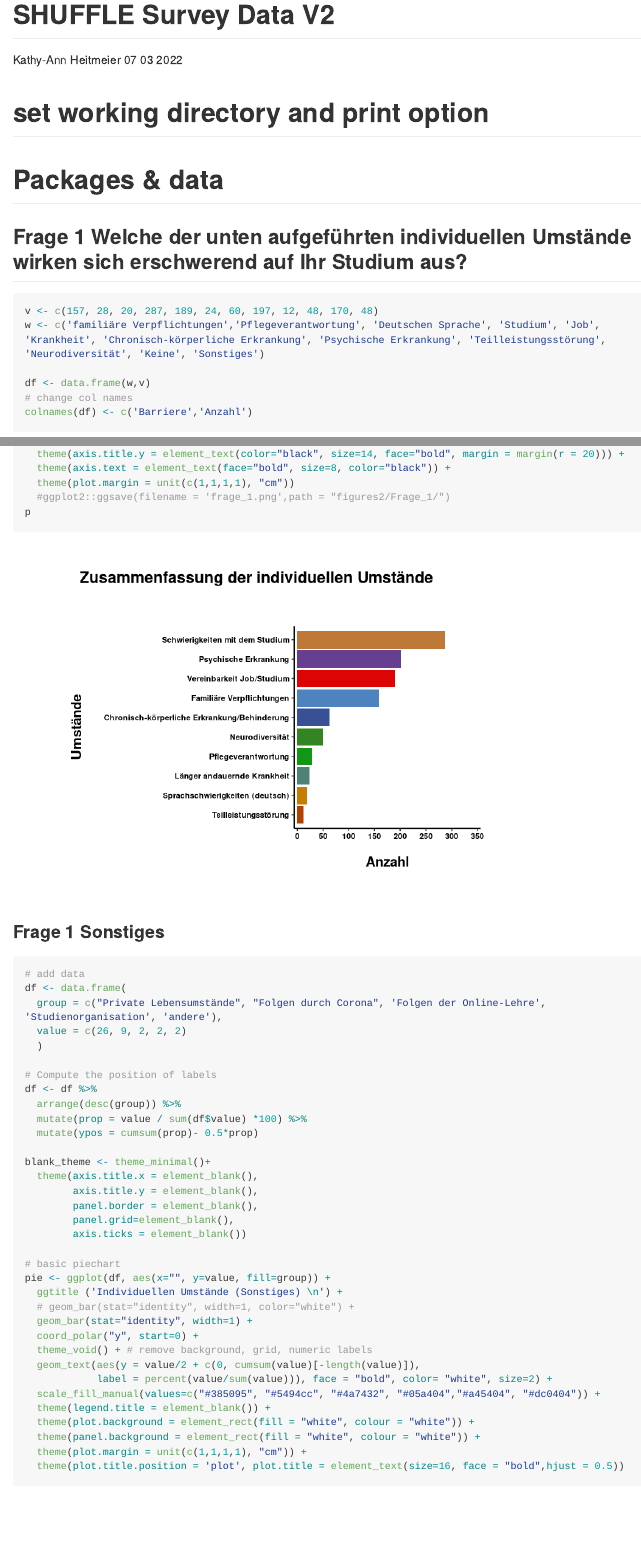
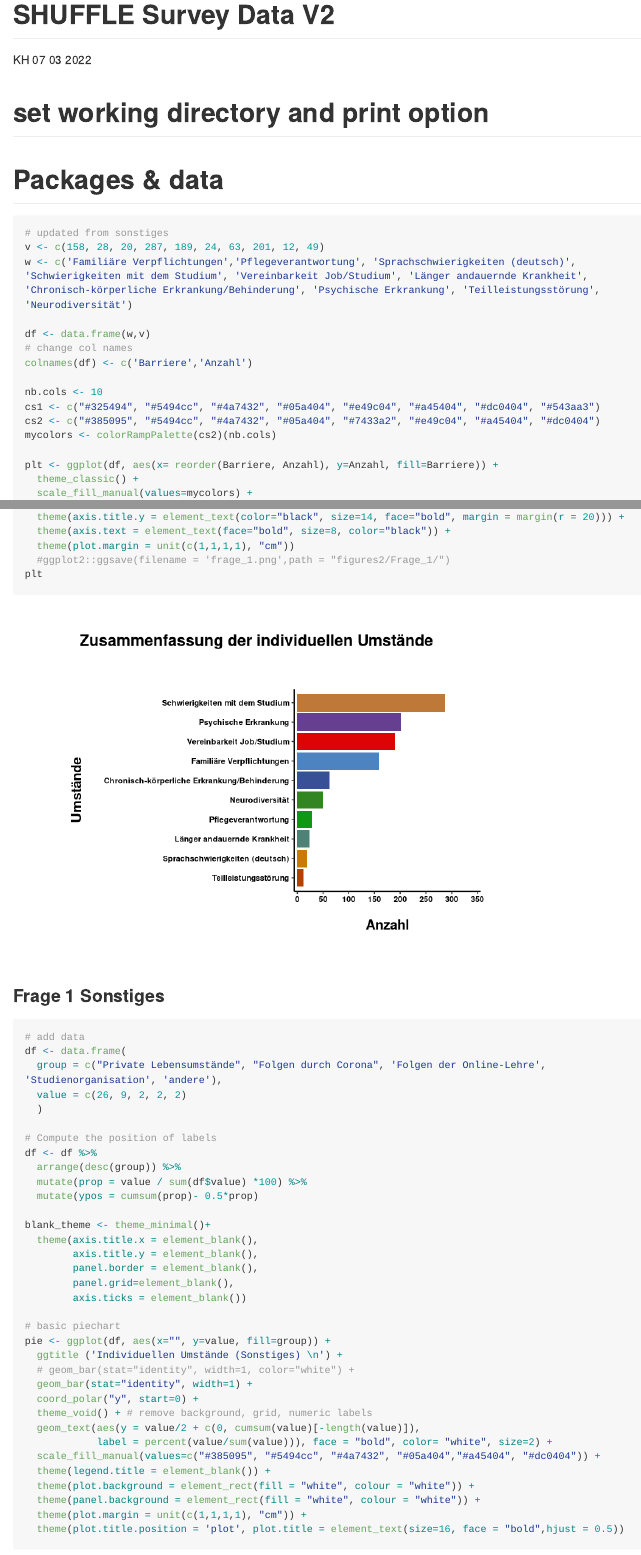
Before and after one commit to kheitm/Accessibility-Survey, an R Markdown document (charts_smibs_v2.Rmd): the page in a window 1100 px wide, from its top, and a second part further down, joined at a grey line. Rendered offline with R 4.5, knitr and Pandoc, with nearby package versions; some code elsewhere in the file could not run offline; long lines of code are wrapped.

Commit message:
smibs.Rmd

````diff
--- a/charts_smibs_v2.Rmd
+++ b/charts_smibs_v2.Rmd
@@ -1,6 +1,6 @@
 ---
 title: "SHUFFLE Survey Data V2"
-author: "Kathy-Ann Heitmeier"
+author: "KH"
 date: "07 03 2022"
 output: github_document
 
@@ -33,19 +33,6 @@ library(RColorBrewer)
 # read in dataset
 students<- read_csv("~/survey/student/Studierende_results-survey341952.csv")
 
-```
-## Frage 1 Welche der unten aufgeführten individuellen Umstände wirken sich erschwerend auf Ihr Studium aus?
-```{r}
-v <- c(157, 28, 20, 287, 189, 24, 60, 197, 12, 48, 170, 48)
-w <- c('familiäre Verpflichtungen','Pflegeverantwortung', 'Deutschen Sprache', 'Studium', 'Job', 'Krankheit', 'Chronisch-körperliche Erkrankung', 'Psychische Erkrankung', 'Teilleistungsstörung', 'Neurodiversität', 'Keine', 'Sonstiges')
-
-df <- data.frame(w,v)
-# change col names
-colnames(df) <- c('Barriere','Anzahl')
-
-```
-
-
 ```{r}
 # updated from sonstiges
 v <- c(158, 28, 20, 287, 189, 24, 63, 201, 12, 49)
@@ -60,7 +47,7 @@ cs1 <- c("#325494", "#5494cc", "#4a7432", "#05a404", "#e49c04", "#a45404", "#dc0
 cs2 <- c("#385095", "#5494cc", "#4a7432", "#05a404", "#7433a2", "#e49c04", "#a45404", "#dc0404")
 mycolors <- colorRampPalette(cs2)(nb.cols)
 
-p <- ggplot(df, aes(x= reorder(Barriere, Anzahl), y=Anzahl, fill=Barriere)) +
+plt <- ggplot(df, aes(x= reorder(Barriere, Anzahl), y=Anzahl, fill=Barriere)) +
   theme_classic() +
   scale_fill_manual(values=mycolors) +
   scale_y_continuous(limits = c(0, 350), breaks = seq(0, 350, 50), expand = c(0,6)) +
@@ -75,7 +62,7 @@ p <- ggplot(df, aes(x= reorder(Barriere, Anzahl), y=Anzahl, fill=Barriere)) +
   theme(axis.text = element_text(face="bold", size=8, color="black")) +
   theme(plot.margin = unit(c(1,1,1,1), "cm"))
   #ggplot2::ggsave(filename = 'frage_1.png',path = "figures2/Frage_1/")
-p
+plt
 
 ```
 ###  Frage 1 Sonstiges
````
